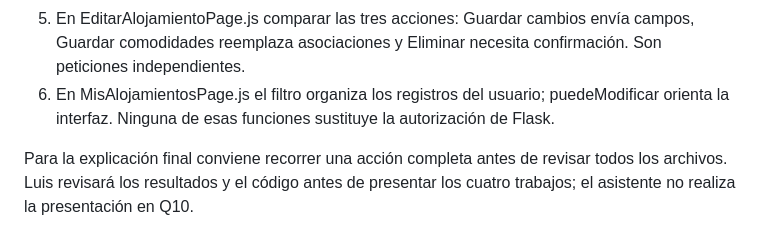
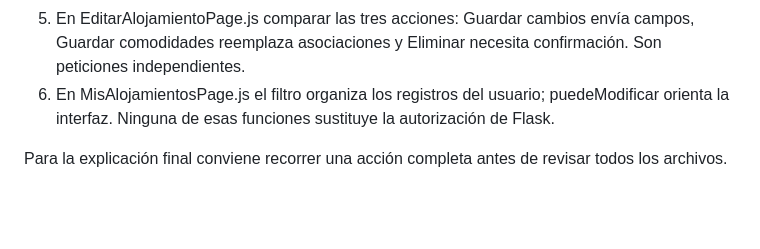
Before and after one commit to ImpVitaLuisZ/Front-end-alojamientos, a Markdown page: docs/sprint-03.md, the part around the change. Drawn GitHub-style; blank space fills up the shorter version.

```diff
--- a/docs/sprint-03.md
+++ b/docs/sprint-03.md
@@ -87,4 +87,4 @@ Pendiente manual concreto: con una cuenta de prueba conocida y un nuevo registro
 5. En EditarAlojamientoPage.js comparar las tres acciones: Guardar cambios envía campos, Guardar comodidades reemplaza asociaciones y Eliminar necesita confirmación. Son peticiones independientes.
 6. En MisAlojamientosPage.js el filtro organiza los registros del usuario; puedeModificar orienta la interfaz. Ninguna de esas funciones sustituye la autorización de Flask.
 
-Para la explicación final conviene recorrer una acción completa antes de revisar todos los archivos. Luis revisará los resultados y el código antes de presentar los cuatro trabajos; el asistente no realiza la presentación en Q10.
+Para la explicación final conviene recorrer una acción completa antes de revisar todos los archivos.
```
Also changed, not shown: docs/sprint-01.md (+3 -3 lines), docs/sprint-02.md (+1 -1 lines).
